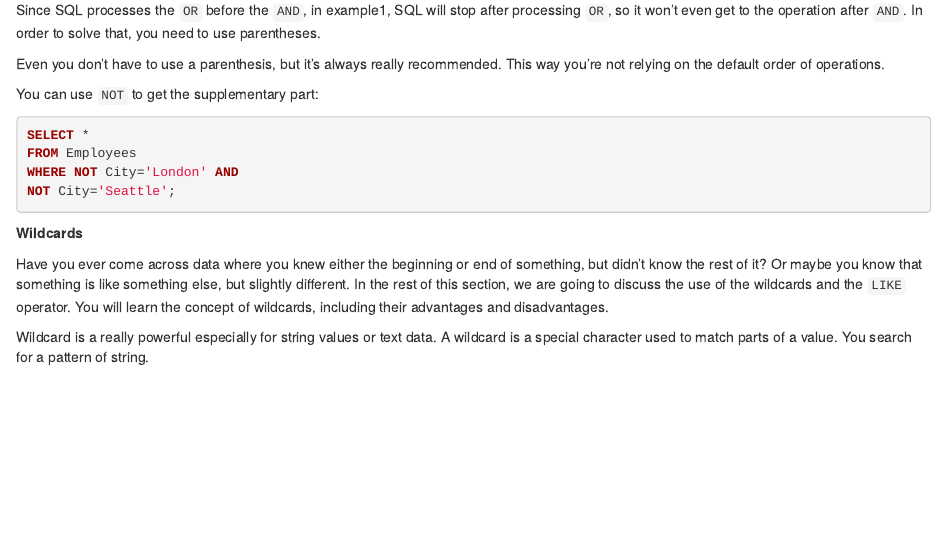
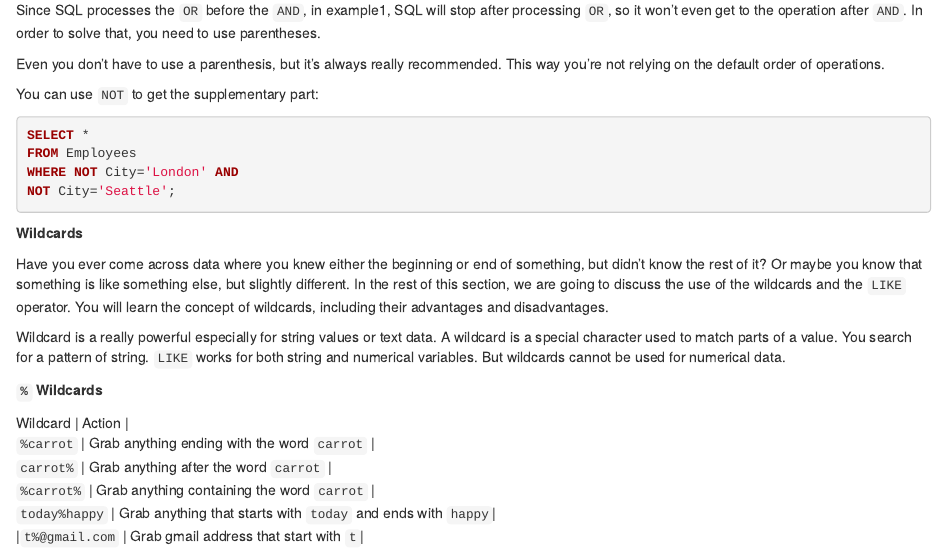
Before and after one commit to DataXujing/SQL, an R Markdown document (03-Filter.Rmd): the page in a window 1100 px wide, from 2940 px down. Rendered offline with R 4.5, knitr and Pandoc, with nearby package versions; drawn as R Markdown's standard HTML page in place of the format the file asks for.

Commit message:
wildcard

```diff
--- a/03-Filter.Rmd
+++ b/03-Filter.Rmd
@@ -164,4 +164,13 @@ NOT City='Seattle';
 
 Have you ever come across data where you knew either the beginning or end of something, but didn't know the rest of it? Or maybe you know that something is like something else, but slightly different. In the rest of this section, we are going to discuss the use of the wildcards and the `LIKE` operator. You will learn the concept of wildcards, including their advantages and disadvantages.
 
-Wildcard is a really powerful especially for string values or text data. A wildcard is a special character used to match parts of a value. You search for a pattern of string.
+Wildcard is a really powerful especially for string values or text data. A wildcard is a special character used to match parts of a value. You search for a pattern of string. `LIKE` works for both string and numerical variables. But wildcards cannot be used for numerical data.
+
+**`%` Wildcards**
+
+| Wildcard | Action |
+| `%carrot` | Grab anything ending with the word `carrot` |
+| `carrot%` | Grab anything after the word  `carrot` |
+| `%carrot%` | Grab anything containing the word `carrot` |
+| `today%happy` | Grab anything that starts with `today` and ends with `happy`|
+|`t%@gmail.com` | Grab gmail address that start with `t`|
```
Also changed, not shown: 1 other file.
